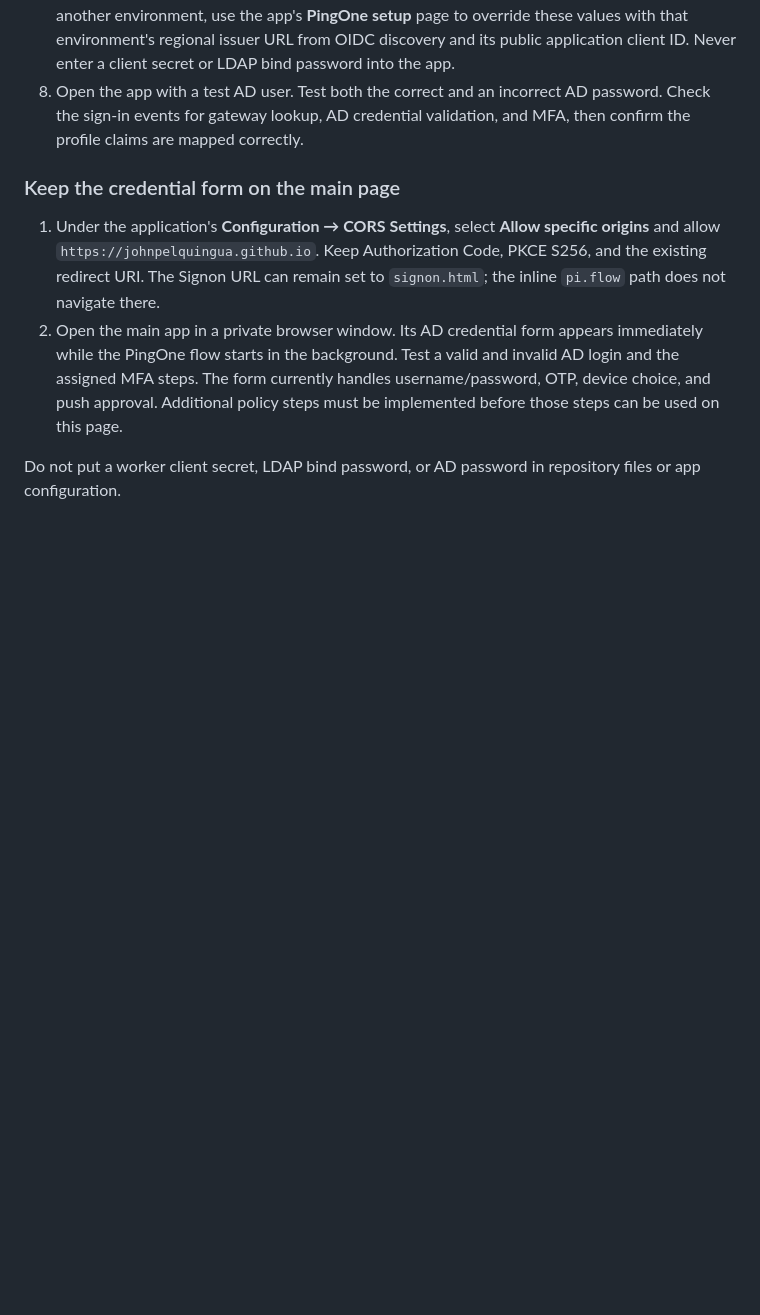
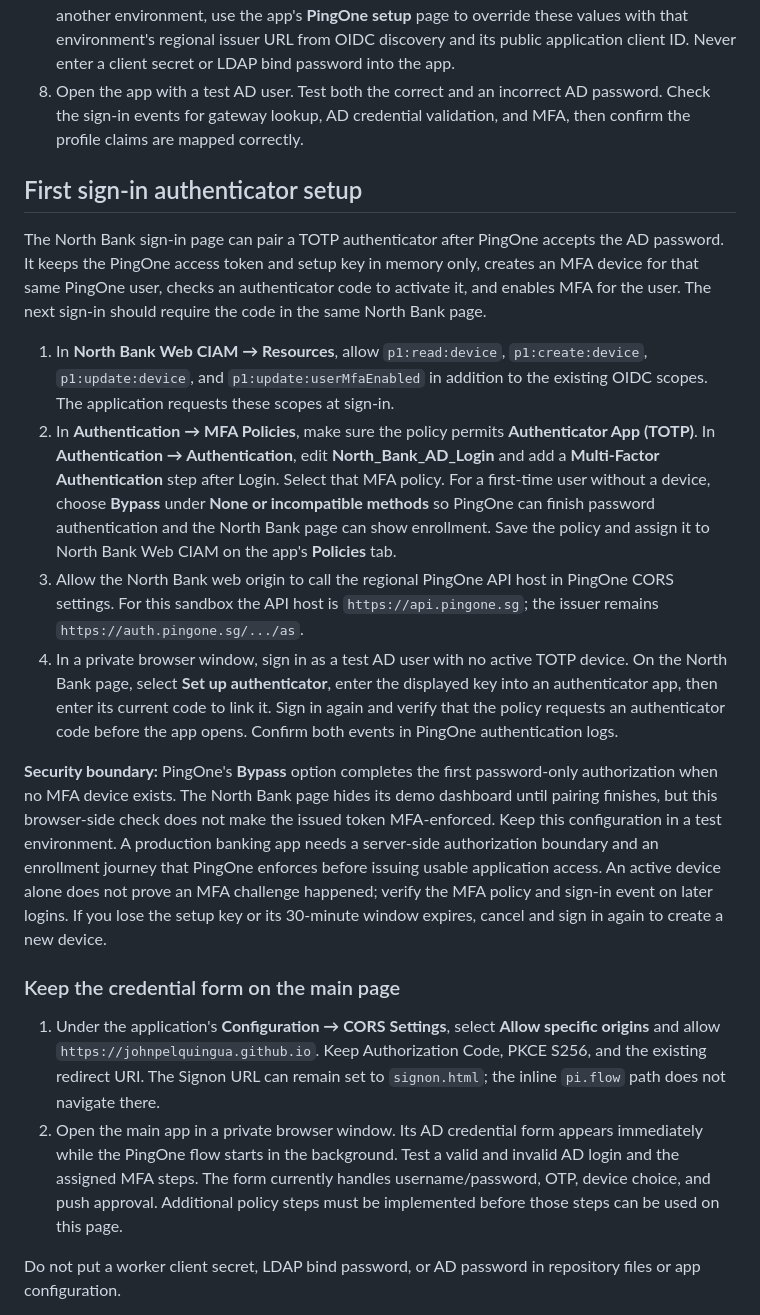
Before and after one commit to johnpelquingua/north-bank-identity-demo, a Markdown page: README.md, the part around the change. Rendered like a GitHub page; blank space fills up the shorter version.

Commit message:
Add first-login authenticator setup (README.md)

```diff
--- a/README.md
+++ b/README.md
@@ -49,6 +49,17 @@ The hosted app is preconfigured with the North Bank PingOne sandbox issuer and p
 6. Create an authentication policy with a Login step that selects this gateway and user type under **Migrate Gateway Users Upon First Authentication**. Add a PingOne MFA step with the desired factors and enrollment behavior, then assign the policy to the OIDC application. Check that your PingOne tenant has both the primary authentication and MFA capabilities needed for this flow.
 7. The hosted app already has the North Bank sandbox issuer and public application client ID. For another environment, use the app's **PingOne setup** page to override these values with that environment's regional issuer URL from OIDC discovery and its public application client ID. Never enter a client secret or LDAP bind password into the app.
 8. Open the app with a test AD user. Test both the correct and an incorrect AD password. Check the sign-in events for gateway lookup, AD credential validation, and MFA, then confirm the profile claims are mapped correctly.
+
+## First sign-in authenticator setup
+
+The North Bank sign-in page can pair a TOTP authenticator after PingOne accepts the AD password. It keeps the PingOne access token and setup key in memory only, creates an MFA device for that same PingOne user, checks an authenticator code to activate it, and enables MFA for the user. The next sign-in should require the code in the same North Bank page.
+
+1. In **North Bank Web CIAM → Resources**, allow `p1:read:device`, `p1:create:device`, `p1:update:device`, and `p1:update:userMfaEnabled` in addition to the existing OIDC scopes. The application requests these scopes at sign-in.
+2. In **Authentication → MFA Policies**, make sure the policy permits **Authenticator App (TOTP)**. In **Authentication → Authentication**, edit **North_Bank_AD_Login** and add a **Multi-Factor Authentication** step after Login. Select that MFA policy. For a first-time user without a device, choose **Bypass** under **None or incompatible methods** so PingOne can finish password authentication and the North Bank page can show enrollment. Save the policy and assign it to North Bank Web CIAM on the app's **Policies** tab.
+3. Allow the North Bank web origin to call the regional PingOne API host in PingOne CORS settings. For this sandbox the API host is `https://api.pingone.sg`; the issuer remains `https://auth.pingone.sg/.../as`.
+4. In a private browser window, sign in as a test AD user with no active TOTP device. On the North Bank page, select **Set up authenticator**, enter the displayed key into an authenticator app, then enter its current code to link it. Sign in again and verify that the policy requests an authenticator code before the app opens. Confirm both events in PingOne authentication logs.
+
+**Security boundary:** PingOne's **Bypass** option completes the first password-only authorization when no MFA device exists. The North Bank page hides its demo dashboard until pairing finishes, but this browser-side check does not make the issued token MFA-enforced. Keep this configuration in a test environment. A production banking app needs a server-side authorization boundary and an enrollment journey that PingOne enforces before issuing usable application access. An active device alone does not prove an MFA challenge happened; verify the MFA policy and sign-in event on later logins. If you lose the setup key or its 30-minute window expires, cancel and sign in again to create a new device.
 
 ### Keep the credential form on the main page
 
```
